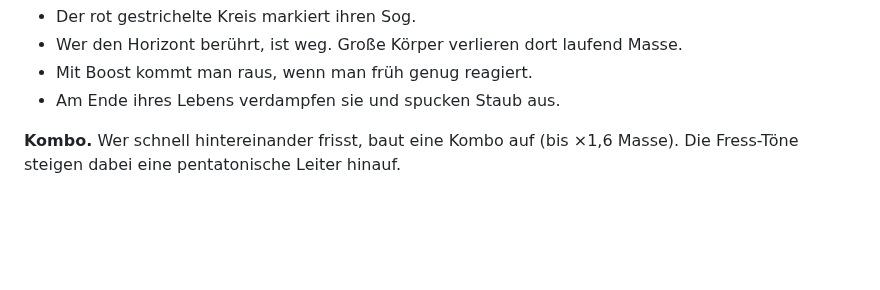
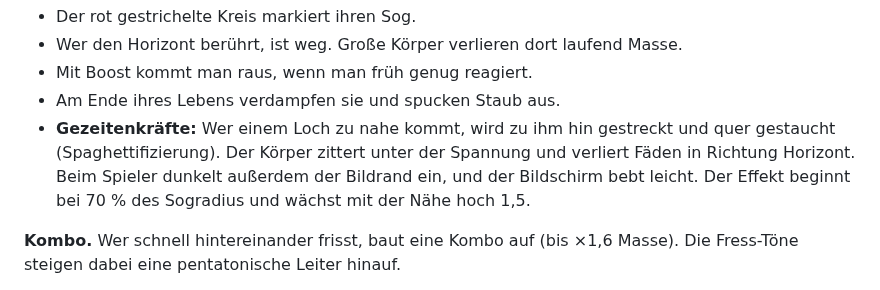
Before and after one commit to Shy3Rix-Ret/Claude-Code, a Markdown page: orbit-eater/README.md, the part around one of its changes. Rendered like a GitHub page; blank space fills up the shorter version.

```diff
--- a/orbit-eater/README.md
+++ b/orbit-eater/README.md
@@ -191,6 +198,10 @@ kostet die Reibung nie. Sonst könnte man die Galaxie-Ära gar nicht halten.
 - Wer den Horizont berührt, ist weg. Große Körper verlieren dort laufend Masse.
 - Mit Boost kommt man raus, wenn man früh genug reagiert.
 - Am Ende ihres Lebens verdampfen sie und spucken Staub aus.
+- **Gezeitenkräfte:** Wer einem Loch zu nahe kommt, wird zu ihm hin gestreckt und quer
+  gestaucht (Spaghettifizierung). Der Körper zittert unter der Spannung und verliert Fäden in
+  Richtung Horizont. Beim Spieler dunkelt außerdem der Bildrand ein, und der Bildschirm
+  bebt leicht. Der Effekt beginnt bei 70 % des Sogradius und wächst mit der Nähe hoch 1,5.
 
 **Kombo.** Wer schnell hintereinander frisst, baut eine Kombo auf (bis ×1,6 Masse). Die
 Fress-Töne steigen dabei eine pentatonische Leiter hinauf.
```
Also changed, not shown: other parts of orbit-eater/README.md (+8 -1 lines), orbit-eater/docs/galaxien.jpg, orbit-eater/docs/stufen.jpg, 6 other files.
